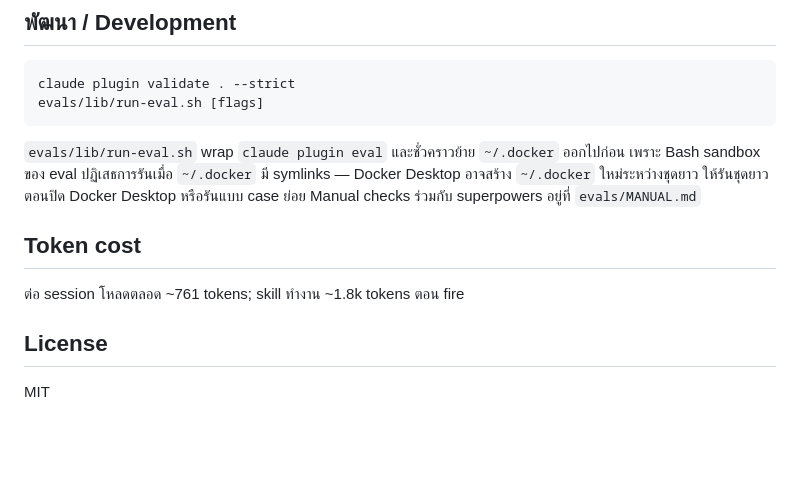
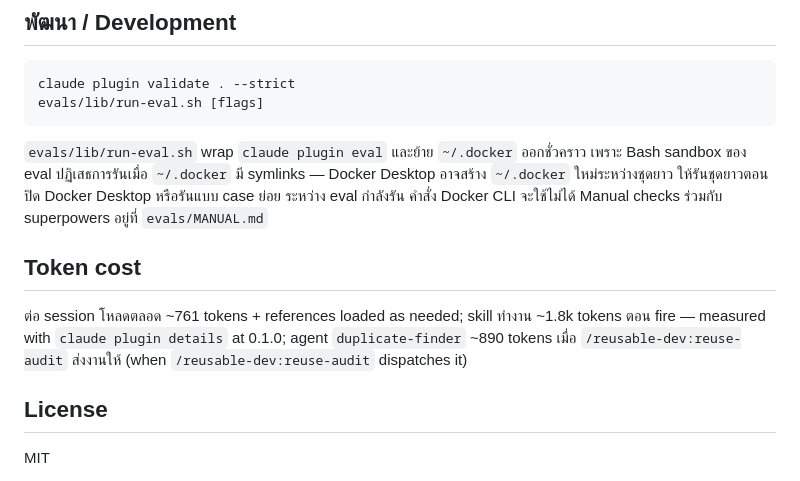
Before and after one commit to ekayutdev/reusable-dev, a Markdown page: README.md, the part around one of its changes. Drawn GitHub-style; blank space fills up the shorter version.

````diff
--- a/README.md
+++ b/README.md
@@ -75,11 +76,11 @@ claude plugin validate . --strict
 evals/lib/run-eval.sh [flags]
 ```
 
-`evals/lib/run-eval.sh` wrap `claude plugin eval` และชั่วคราวย้าย `~/.docker` ออกไปก่อน เพราะ Bash sandbox ของ eval ปฏิเสธการรันเมื่อ `~/.docker` มี symlinks — Docker Desktop อาจสร้าง `~/.docker` ใหม่ระหว่างชุดยาว ให้รันชุดยาวตอนปิด Docker Desktop หรือรันแบบ case ย่อย Manual checks ร่วมกับ superpowers อยู่ที่ `evals/MANUAL.md`
+`evals/lib/run-eval.sh` wrap `claude plugin eval` และย้าย `~/.docker` ออกชั่วคราว เพราะ Bash sandbox ของ eval ปฏิเสธการรันเมื่อ `~/.docker` มี symlinks — Docker Desktop อาจสร้าง `~/.docker` ใหม่ระหว่างชุดยาว ให้รันชุดยาวตอนปิด Docker Desktop หรือรันแบบ case ย่อย ระหว่าง eval กำลังรัน คำสั่ง Docker CLI จะใช้ไม่ได้ Manual checks ร่วมกับ superpowers อยู่ที่ `evals/MANUAL.md`
 
 ## Token cost
 
-ต่อ session โหลดตลอด ~761 tokens; skill ทำงาน ~1.8k tokens ตอน fire
+ต่อ session โหลดตลอด ~761 tokens + references loaded as needed; skill ทำงาน ~1.8k tokens ตอน fire — measured with `claude plugin details` at 0.1.0; agent `duplicate-finder` ~890 tokens เมื่อ `/reusable-dev:reuse-audit` ส่งงานให้ (when `/reusable-dev:reuse-audit` dispatches it)
 
 ## License
 
````
Also changed, not shown: other parts of README.md (+17 -16 lines).
